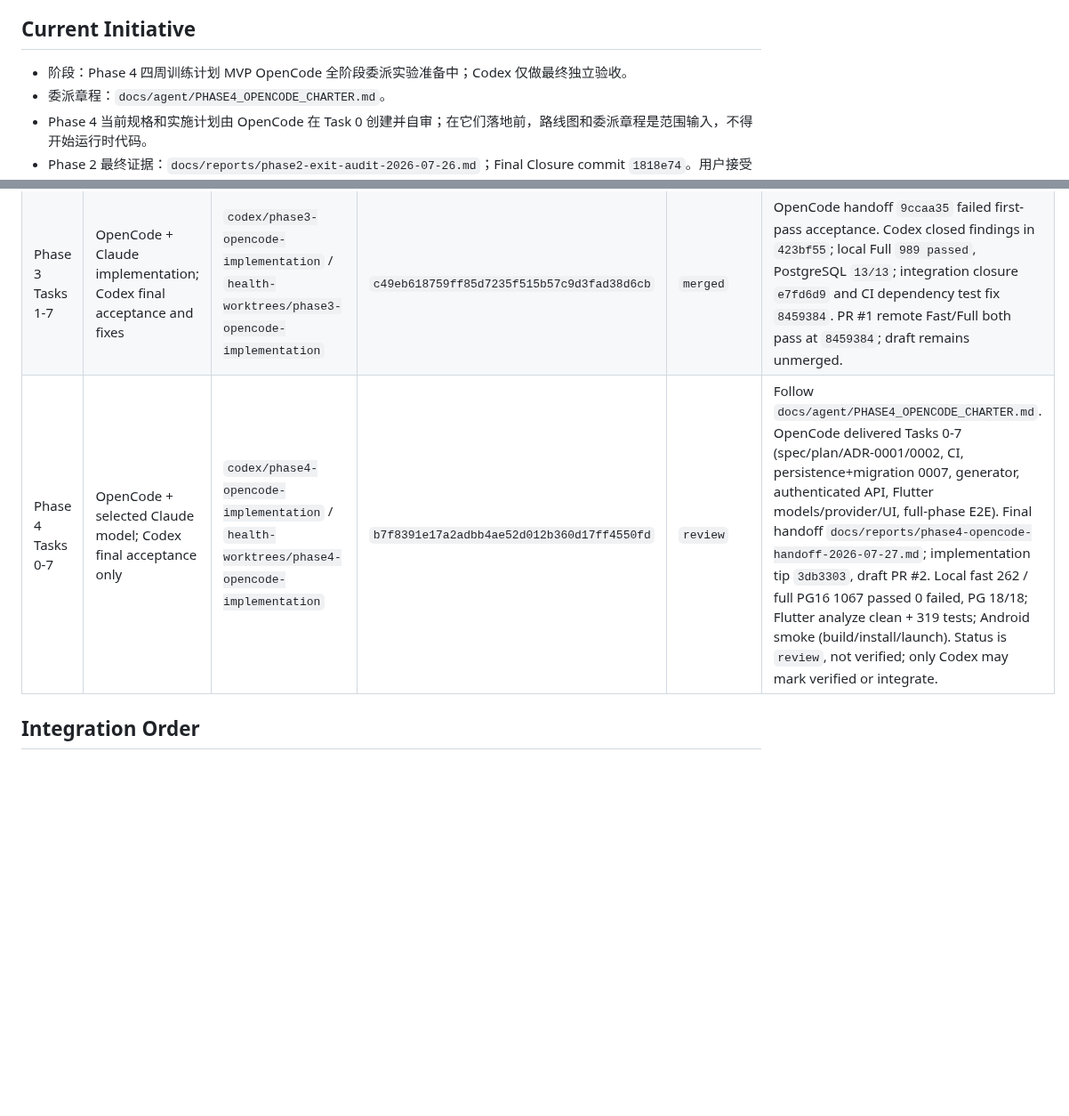
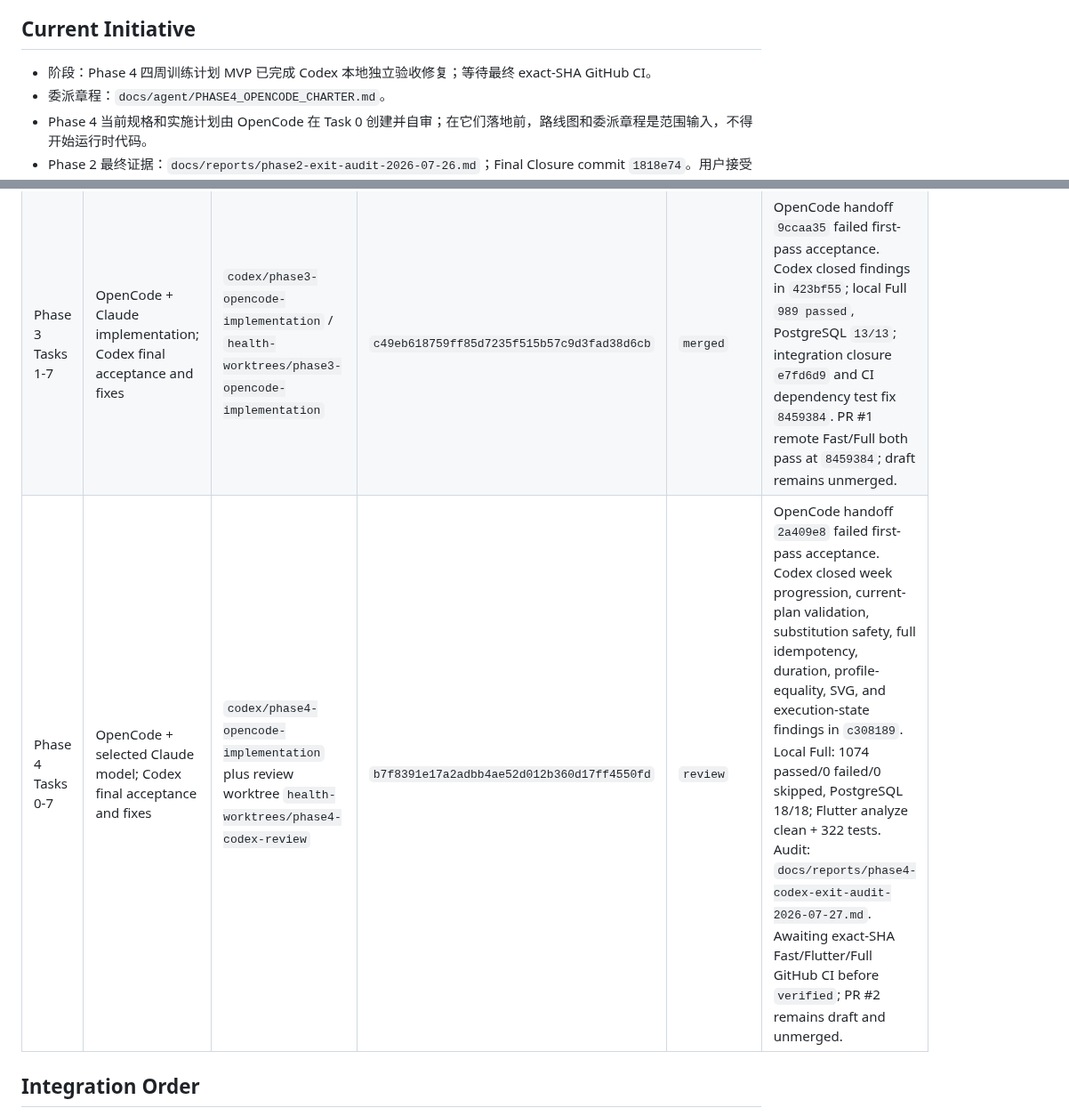
Before and after one commit to Lizz-666/health-agent, a Markdown page: docs/agent/ACTIVE_TASKS.md, 2 parts joined by grey strips. Shown at 89% size. Drawn GitHub-style; blank space fills up the shorter version.

Commit message:
docs(phase4): record Codex acceptance audit

```diff
--- a/docs/agent/ACTIVE_TASKS.md
+++ b/docs/agent/ACTIVE_TASKS.md
@@ -5,7 +5,7 @@
 
 ## Current Initiative
 
-- 阶段：Phase 4 四周训练计划 MVP OpenCode 全阶段委派实验准备中；Codex 仅做最终独立验收。
+- 阶段：Phase 4 四周训练计划 MVP 已完成 Codex 本地独立验收修复；等待最终 exact-SHA GitHub CI。
 - 委派章程：`docs/agent/PHASE4_OPENCODE_CHARTER.md`。
 - Phase 4 当前规格和实施计划由 OpenCode 在 Task 0 创建并自审；在它们落地前，路线图和委派章程是范围输入，不得开始运行时代码。
 - Phase 2 最终证据：`docs/reports/phase2-exit-audit-2026-07-26.md`；Final Closure commit `1818e74`。用户接受的残余风险仍是 Android 人工逐屏业务回放未执行，不改写为已通过。
@@ -26,7 +26,7 @@
 | --- | --- | --- | --- | --- | --- |
 | Phase 3 Task 0 | Codex coordinator | `codex/phase3-spec-plan` / root worktree | `1818e74` | `committed` | 规格、来源/许可 pin、workout.cool 对照矩阵、Tasks 0-7 charters、CI 分层和实验评价口径；独立复核的 4 P1、5 P2、2 P3 已全部关闭；commit `2ed211a`。 |
 | Phase 3 Tasks 1-7 | OpenCode + Claude implementation; Codex final acceptance and fixes | `codex/phase3-opencode-implementation` / `health-worktrees/phase3-opencode-implementation` | `c49eb618759ff85d7235f515b57c9d3fad38d6cb` | `merged` | OpenCode handoff `9ccaa35` failed first-pass acceptance. Codex closed findings in `423bf55`; local Full `989 passed`, PostgreSQL `13/13`; integration closure `e7fd6d9` and CI dependency test fix `8459384`. PR #1 remote Fast/Full both pass at `8459384`; draft remains unmerged. |
-| Phase 4 Tasks 0-7 | OpenCode + selected Claude model; Codex final acceptance only | `codex/phase4-opencode-implementation` / `health-worktrees/phase4-opencode-implementation` | `b7f8391e17a2adbb4ae52d012b360d17ff4550fd` | `review` | Follow `docs/agent/PHASE4_OPENCODE_CHARTER.md`. OpenCode delivered Tasks 0-7 (spec/plan/ADR-0001/0002, CI, persistence+migration 0007, generator, authenticated API, Flutter models/provider/UI, full-phase E2E). Final handoff `docs/reports/phase4-opencode-handoff-2026-07-27.md`; implementation tip `3db3303`, draft PR #2. Local fast 262 / full PG16 1067 passed 0 failed, PG 18/18; Flutter analyze clean + 319 tests; Android smoke (build/install/launch). Status is `review`, not verified; only Codex may mark verified or integrate. |
+| Phase 4 Tasks 0-7 | OpenCode + selected Claude model; Codex final acceptance and fixes | `codex/phase4-opencode-implementation` plus review worktree `health-worktrees/phase4-codex-review` | `b7f8391e17a2adbb4ae52d012b360d17ff4550fd` | `review` | OpenCode handoff `2a409e8` failed first-pass acceptance. Codex closed week progression, current-plan validation, substitution safety, full idempotency, duration, profile-equality, SVG, and execution-state findings in `c308189`. Local Full: 1074 passed/0 failed/0 skipped, PostgreSQL 18/18; Flutter analyze clean + 322 tests. Audit: `docs/reports/phase4-codex-exit-audit-2026-07-27.md`. Awaiting exact-SHA Fast/Flutter/Full GitHub CI before `verified`; PR #2 remains draft and unmerged. |
 
 ## Integration Order
 
```
Also changed, not shown: other parts of docs/agent/ACTIVE_TASKS.md (+1 -0 lines), docs/reports/phase4-codex-exit-audit-2026-07-27.md (added, +111 -0 lines).
